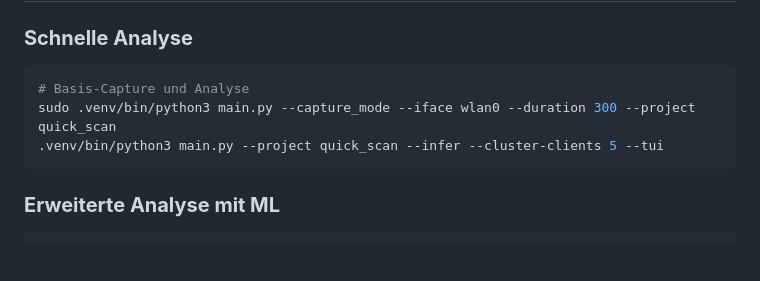
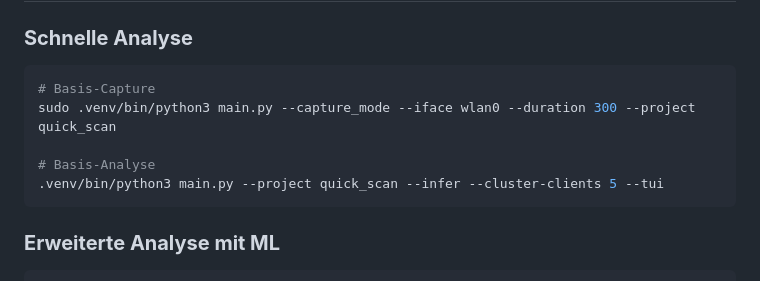
Before and after one commit to Jaron1238/hacking, a Markdown page: command.md, the part around the change. Drawn GitHub-style; blank space fills up the shorter version.

````diff
--- a/command.md
+++ b/command.md
@@ -349,8 +349,10 @@ Aktiviert Speicher-Optimierungen für große Datensätze.
 
 ### **Schnelle Analyse**
 ```bash
-# Basis-Capture und Analyse
+# Basis-Capture
 sudo .venv/bin/python3 main.py --capture_mode --iface wlan0 --duration 300 --project quick_scan
+
+# Basis-Analyse
 .venv/bin/python3 main.py --project quick_scan --infer --cluster-clients 5 --tui
 ```
 
````
